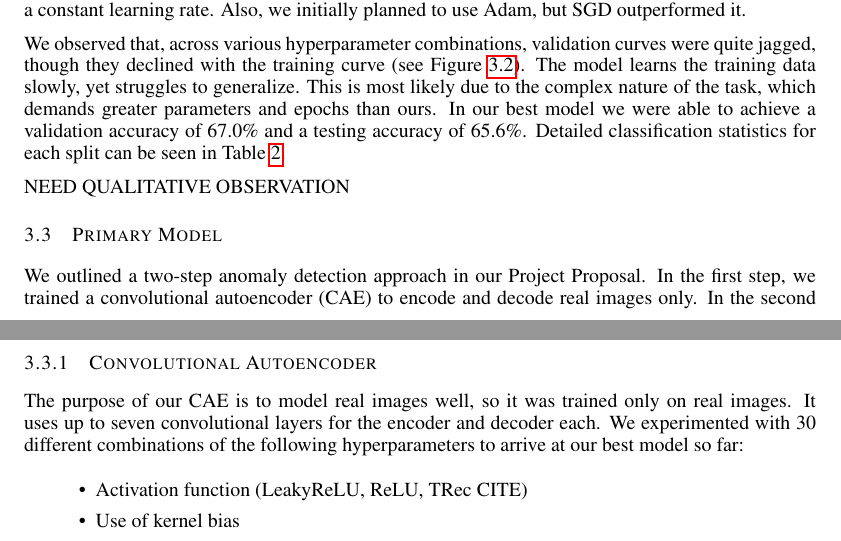
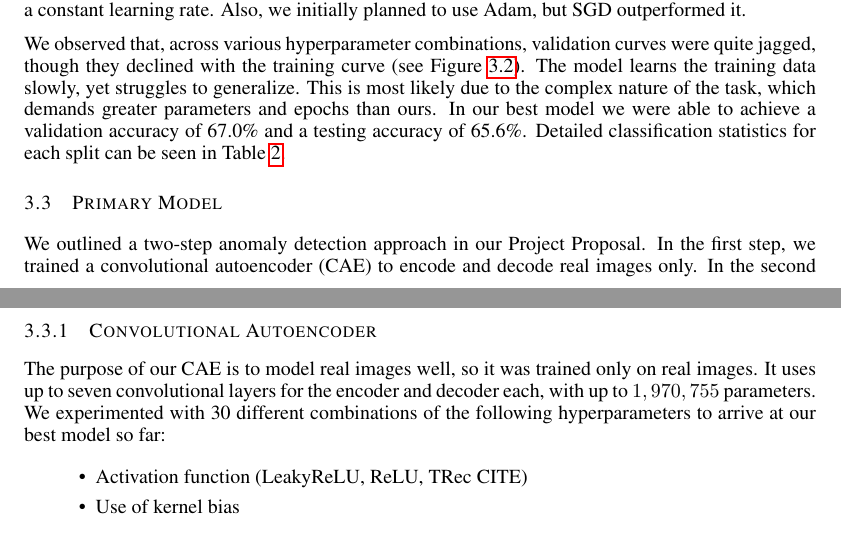
Before and after one commit to WilliamJWen/Project42, a LaTeX paper (reports/3.7_Progress_Report/latex/APS360_Project.tex): two parts of pages 1 and 2 of 5, joined at a grey line, cut so that both start at the same text. Compiled offline with pdfLaTeX.

Commit message:
Finished baseline section draft

```diff
--- a/reports/3.7_Progress_Report/latex/APS360_Project.tex
+++ b/reports/3.7_Progress_Report/latex/APS360_Project.tex
@@ -146,15 +146,13 @@ We observed that, across various hyperparameter combinations, validation curves
     \caption{Training/validation error (left) and loss (right) curves for the best baseline model.}
 \end{figure}
 
-NEED QUALITATIVE OBSERVATION
-
 \subsection{Primary Model}
 
 We outlined a two-step anomaly detection approach in our Project Proposal. In the first step, we trained a convolutional autoencoder (CAE) to encode and decode real images only. In the second step, we feed both real and AI-generated images into the CAE, compute pixel-wise loss, and give this loss to a convolutional neural network (CNN) which classifies the image as real or AI-generated. The advantage of this two-step strategy is that the first is zero-shot, and would not require retraining upon the advent of new image synthesis models. However, we have struggled with this approach and propose new ideas in section \ref{next_steps}.
 
 \subsubsection{Convolutional Autoencoder}
 
-The purpose of our CAE is to model real images well, so it was trained only on real images. It uses up to seven convolutional layers for the encoder and decoder each. We experimented with 30 different combinations of the following hyperparameters to arrive at our best model so far:
+The purpose of our CAE is to model real images well, so it was trained only on real images. It uses up to seven convolutional layers for the encoder and decoder each, with up to $1,970,755$ parameters. We experimented with 30 different combinations of the following hyperparameters to arrive at our best model so far:
 
 \begin{itemize}
     \item Activation function (LeakyReLU, ReLU, TRec CITE)
```
